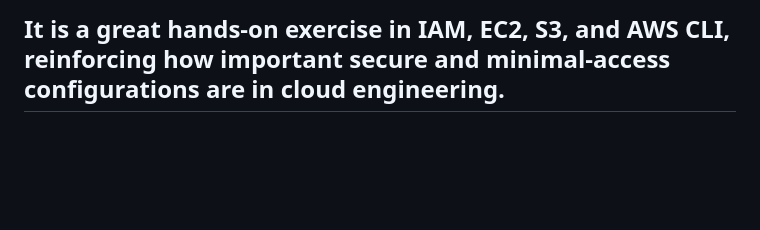
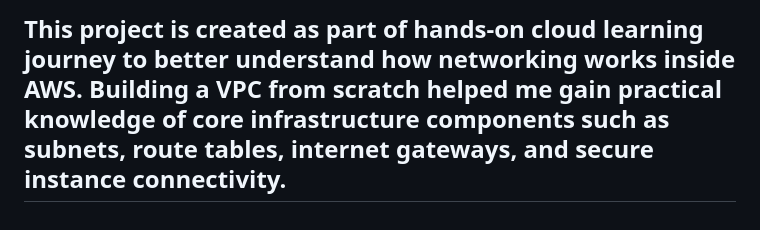
Before and after one commit to preeyanka09/My-Learnings, a Markdown page: Project6/VPC-from-scratch/README.md, the part around one of its changes. GitHub-like rendering; blank space fills up the shorter version.

```diff
--- a/Project6/VPC-from-scratch/README.md
+++ b/Project6/VPC-from-scratch/README.md
@@ -93,3 +95,2 @@ Now SSH to private EC2 instance from public EC2 instance.
 
-
-## It is a great hands-on exercise in IAM, EC2, S3, and AWS CLI, reinforcing how important secure and minimal-access configurations are in cloud engineering.
+## This project is created as part of hands-on cloud learning journey to better understand how networking works inside AWS. Building a VPC from scratch helped me gain practical knowledge of core infrastructure components such as subnets, route tables, internet gateways, and secure instance connectivity.
```
Also changed, not shown: other parts of Project6/VPC-from-scratch/README.md (+4 -2 lines).
